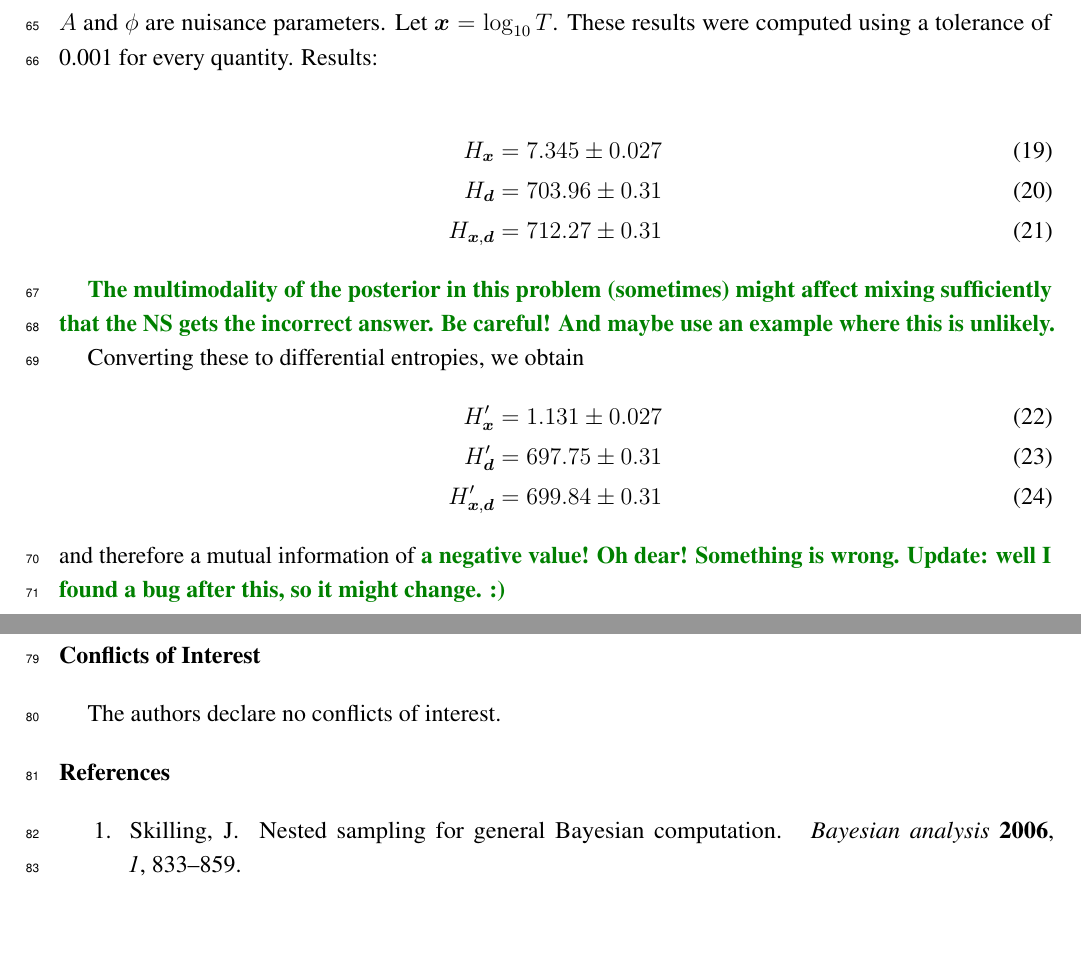
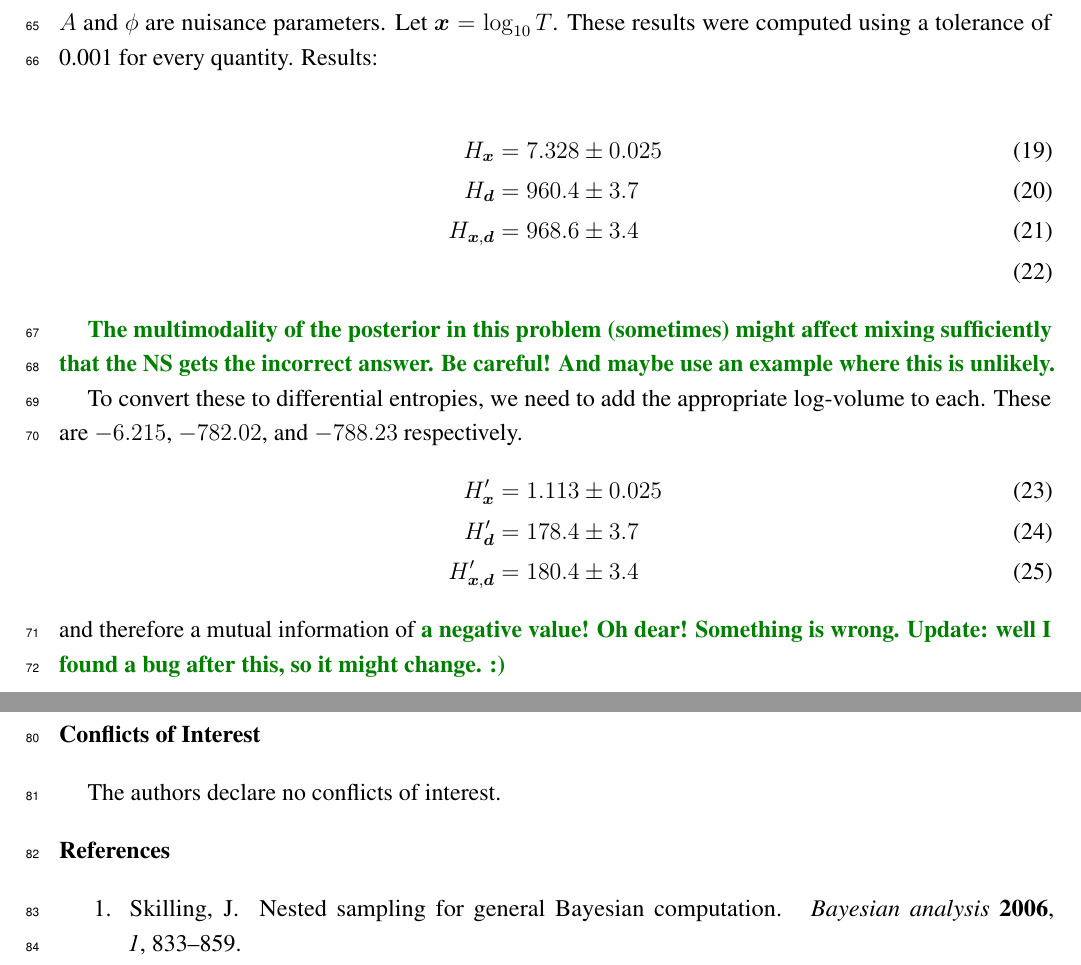
Before and after one commit to eggplantbren/InfoNest, a LaTeX paper (paper/ms.tex): two parts of pages 4 and 5 of 5, joined at a grey line, cut so that both start at the same text, the shorter picture padded with empty space. Compiled offline with pdfLaTeX.

Commit message:
updated numbers - challenging

```diff
--- a/paper/ms.tex
+++ b/paper/ms.tex
@@ -337,24 +337,26 @@ These results were computed using a tolerance of 0.001 for every quantity.
 Results:
 
 % These were produced with a random number seed of 0
-% on commit 25301bb
-% With 10 particles, 1000 mcmc steps per NS iteration, and 1000 reps.
+% on commit 947317948d04255ea0baff7a7d3e357b0c2f7fcb
+% With 10 particles, 1000 mcmc steps per NS iteration.
 
-\begin{align}
-H_{\x}     &= 7.345  \pm 0.027 \\  % max depth was 30
-H_{\d}     &= 703.96 \pm 0.31  \\  % max depth was 1000
-H_{\x, \d} &= 712.27 \pm 0.31      % max depth was 1000
+\begin{align}                    % (num_particles, mcmc_steps, max_depth, reps)
+H_{\x}    &= 7.328 \pm 0.025 \\% (100, 1000, 30.0,  122)
+H_{\d}    &= 960.4 \pm 3.7   \\% (100, 1000, 1200.0, 99)
+H_{\x,\d} &= 968.6 \pm 3.4   \\% (100, 1000, 1200.0, 99)
 \end{align}
 
 {\query The multimodality of the posterior in this problem (sometimes) might
 affect mixing sufficiently that the NS gets the incorrect answer. Be
 careful! And maybe use an example where this is unlikely.}
 
-Converting these to differential entropies, we obtain
+To convert these to differential entropies, we need to add the appropriate
+log-volume to each. These are $-6.215$, $-782.02$, and
+$-788.23$ respectively.
 \begin{align}
-H'_{\x}     &= 1.131  \pm 0.027 \\  % max depth was 30
-H'_{\d}     &= 697.75 \pm 0.31  \\  % max depth was 1000
-H'_{\x, \d} &= 699.84 \pm 0.31      % max depth was 1000
+H'_{\x}     &= 1.113 \pm 0.025 \\
+H'_{\d}     &= 178.4 \pm 3.7   \\
+H'_{\x, \d} &= 180.4 \pm 3.4
 \end{align}
 and therefore a mutual information of {\query a negative value! Oh dear!
 Something is wrong. Update: well I found a bug after this, so it might
```
